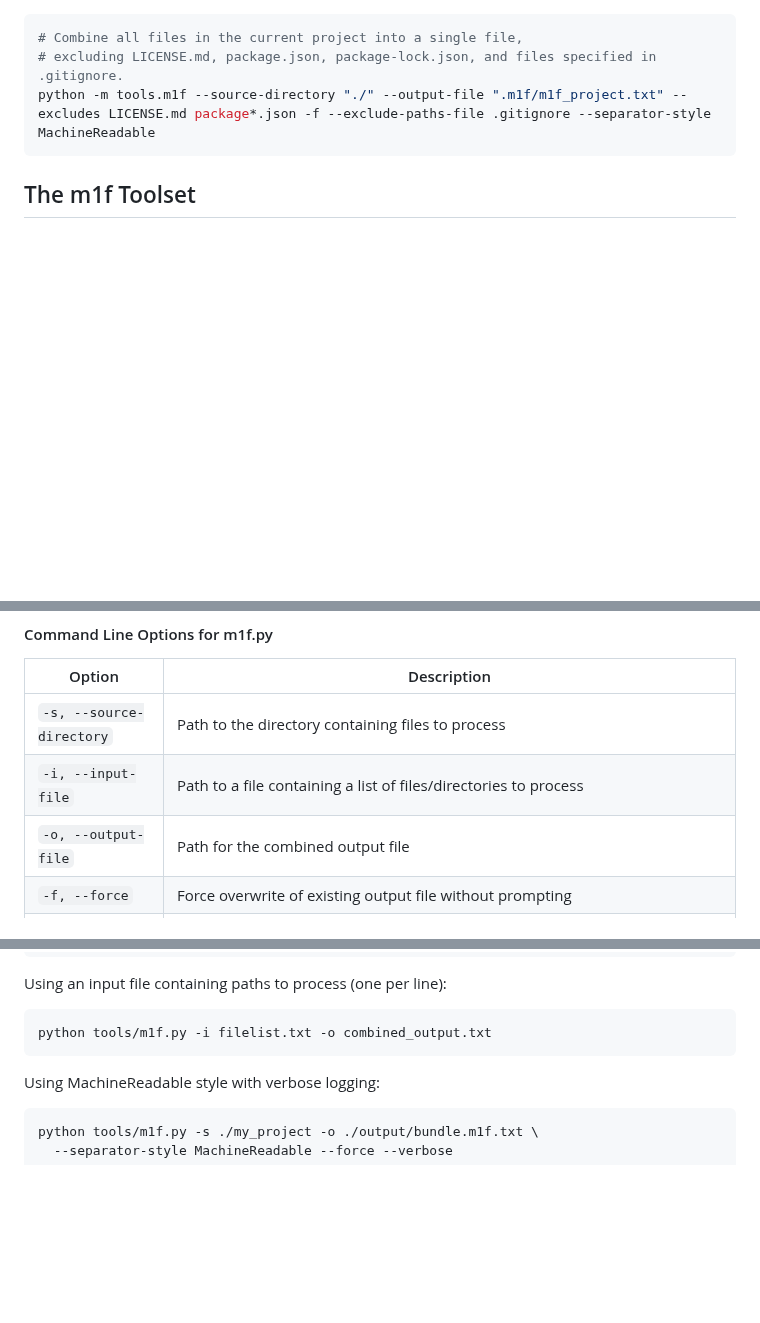
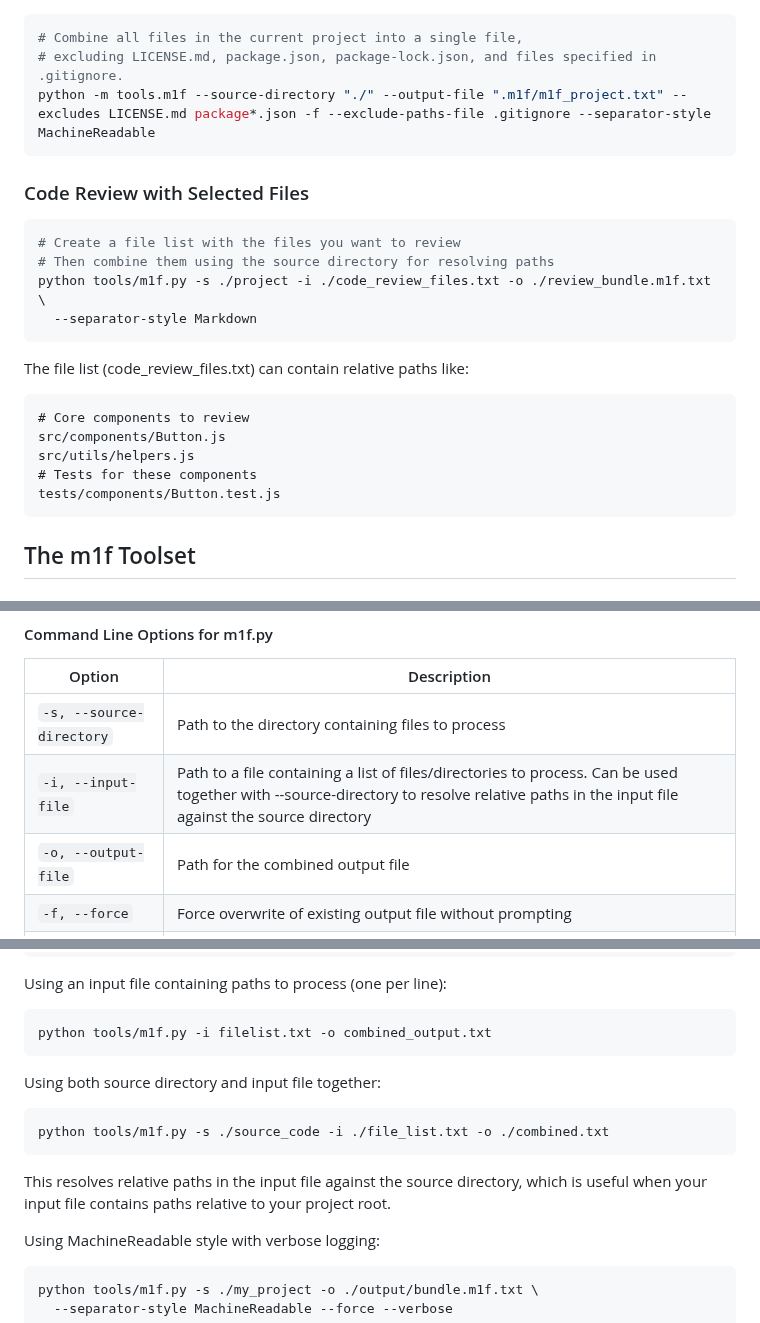
Before and after one commit to franz-agency/m1f, a Markdown page: README.md, 3 parts joined by grey strips. Rendered like a GitHub page; blank space fills up the shorter version.

Commit message:
docs: update README.md to enhance usage instructions and examples
- Removed unnecessary code block delimiters for clarity.
- Added a new section for code review with selected files, including example commands and explanations for input file structure.
- Improved descriptions for command-line options in the m1f toolset, emphasizing the use of source directories with input files for relative path resolution.
- Enhanced overall documentation for better usability and understanding of the m1f toolset.

````diff
--- a/README.md
+++ b/README.md
@@ -131,6 +129,25 @@ python tools/m1f.py -s ./docs -o ./snapshots/docs.m1f.txt \
 python -m tools.m1f --source-directory "./" --output-file ".m1f/m1f_project.txt" --excludes LICENSE.md package*.json -f --exclude-paths-file .gitignore --separator-style MachineReadable
 ```
 
+### Code Review with Selected Files
+
+```bash
+# Create a file list with the files you want to review
+# Then combine them using the source directory for resolving paths
+python tools/m1f.py -s ./project -i ./code_review_files.txt -o ./review_bundle.m1f.txt \
+  --separator-style Markdown
+```
+
+The file list (code_review_files.txt) can contain relative paths like:
+
+```
+# Core components to review
+src/components/Button.js
+src/utils/helpers.js
+# Tests for these components
+tests/components/Button.test.js
+```
+
 ## The m1f Toolset
 
 ### m1f (Make One File) - `tools/m1f.py`
@@ -152,7 +169,7 @@ formatting.
 | Option                      | Description                                                                                                                                                                                                                                                      |
 | --------------------------- | ---------------------------------------------------------------------------------------------------------------------------------------------------------------------------------------------------------------------------------------------------------------- |
 | `-s, --source-directory`    | Path to the directory containing files to process                                                                                                                                                                                                                |
-| `-i, --input-file`          | Path to a file containing a list of files/directories to process                                                                                                                                                                                                 |
+| `-i, --input-file`          | Path to a file containing a list of files/directories to process. Can be used together with --source-directory to resolve relative paths in the input file against the source directory                                                                          |
 | `-o, --output-file`         | Path for the combined output file                                                                                                                                                                                                                                |
 | `-f, --force`               | Force overwrite of existing output file without prompting                                                                                                                                                                                                        |
 | `-t, --add-timestamp`       | Add a timestamp (\_YYYYMMDD_HHMMSS) to the output filename. Useful for versioning and preventing accidental overwrite of previous output files                                                                                                                   |
@@ -190,6 +207,16 @@ Using an input file containing paths to process (one per line):
 ```bash
 python tools/m1f.py -i filelist.txt -o combined_output.txt
 ```
+
+Using both source directory and input file together:
+
+```bash
+python tools/m1f.py -s ./source_code -i ./file_list.txt -o ./combined.txt
+```
+
+This resolves relative paths in the input file against the source directory,
+which is useful when your input file contains paths relative to your project
+root.
 
 Using MachineReadable style with verbose logging:
 
````
Also changed, not shown: other parts of README.md (+8 -9 lines).
